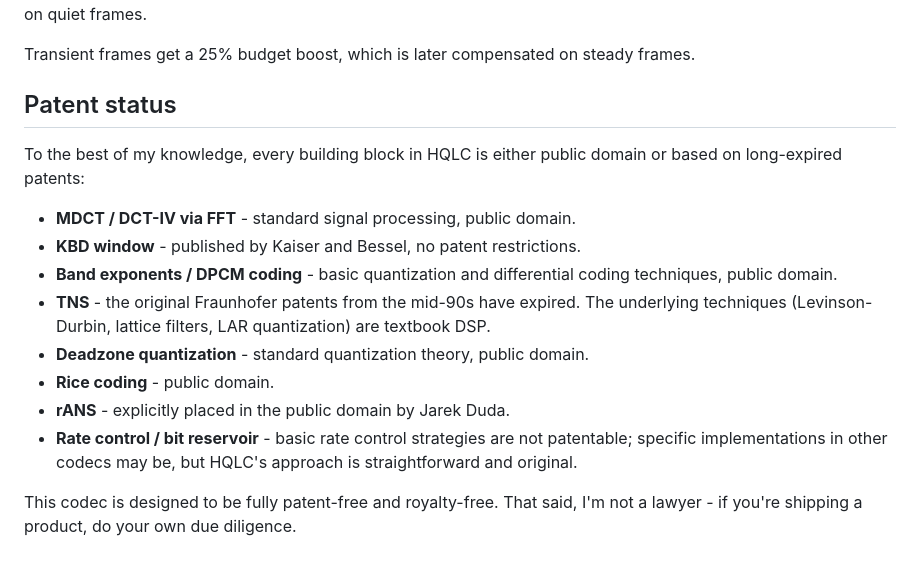
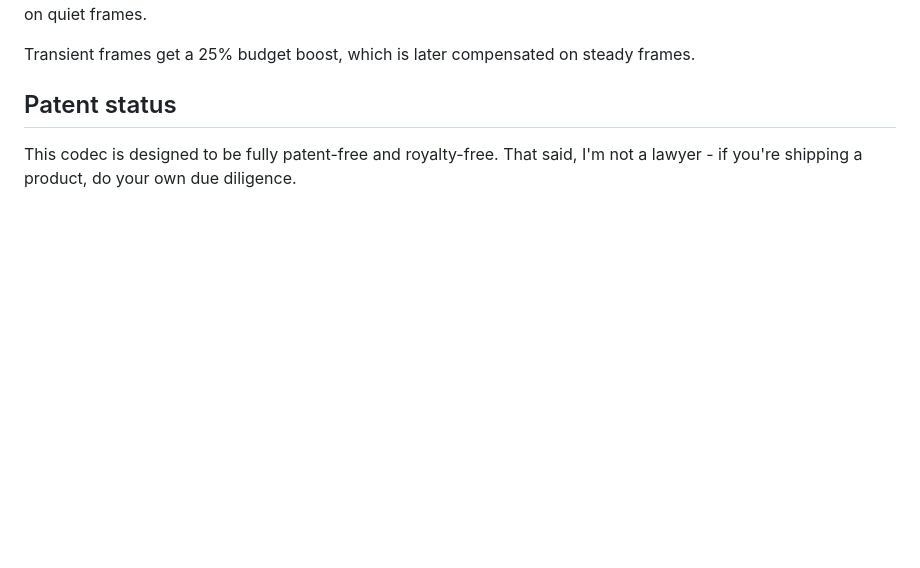
Before and after one commit to feelfreelinux/hqlc, a Markdown page: HQLC_DESIGN.md, the part around the change. GitHub-like rendering; blank space fills up the shorter version.

```diff
--- a/HQLC_DESIGN.md
+++ b/HQLC_DESIGN.md
@@ -220,15 +220,4 @@ Transient frames get a 25% budget boost, which is later compensated on steady fr
 
 ## Patent status
 
-To the best of my knowledge, every building block in HQLC is either public domain or based on long-expired patents:
-
-- **MDCT / DCT-IV via FFT** - standard signal processing, public domain.
-- **KBD window** - published by Kaiser and Bessel, no patent restrictions.
-- **Band exponents / DPCM coding** - basic quantization and differential coding techniques, public domain.
-- **TNS** - the original Fraunhofer patents from the mid-90s have expired. The underlying techniques (Levinson-Durbin, lattice filters, LAR quantization) are textbook DSP.
-- **Deadzone quantization** - standard quantization theory, public domain.
-- **Rice coding** - public domain.
-- **rANS** - explicitly placed in the public domain by Jarek Duda.
-- **Rate control / bit reservoir** - basic rate control strategies are not patentable; specific implementations in other codecs may be, but HQLC's approach is straightforward and original.
-
 This codec is designed to be fully patent-free and royalty-free. That said, I'm not a lawyer - if you're shipping a product, do your own due diligence.
```
Also changed, not shown: README.md (+1 -1 lines).
